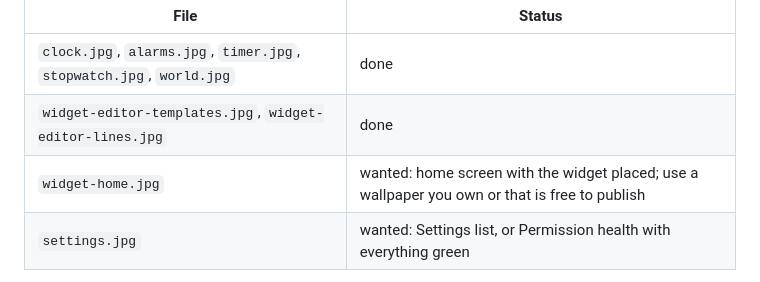
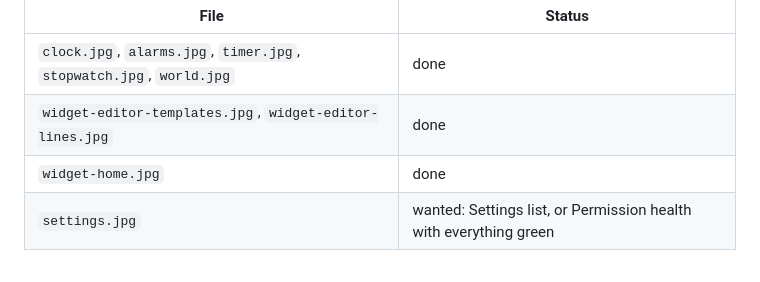
Before and after one commit to sarail19th/mobile-clock, a Markdown page: docs/screenshots/README.md, the part around the change. Drawn GitHub-style.

```diff
--- a/docs/screenshots/README.md
+++ b/docs/screenshots/README.md
@@ -6,7 +6,7 @@ Drop phone screenshots here (JPEG, metadata stripped with `convert -strip -quali
 |---|---|
 | `clock.jpg`, `alarms.jpg`, `timer.jpg`, `stopwatch.jpg`, `world.jpg` | done |
 | `widget-editor-templates.jpg`, `widget-editor-lines.jpg` | done |
-| `widget-home.jpg` | wanted: home screen with the widget placed; use a wallpaper you own or that is free to publish |
+| `widget-home.jpg` | done |
 | `settings.jpg` | wanted: Settings list, or Permission health with everything green |
 
 Tips: Samsung power + volume-down takes a screenshot; keep them portrait, around 1080 px wide, and run
```
Also changed, not shown: README.md (+3 -2 lines), docs/screenshots/widget-home.jpg (added).
